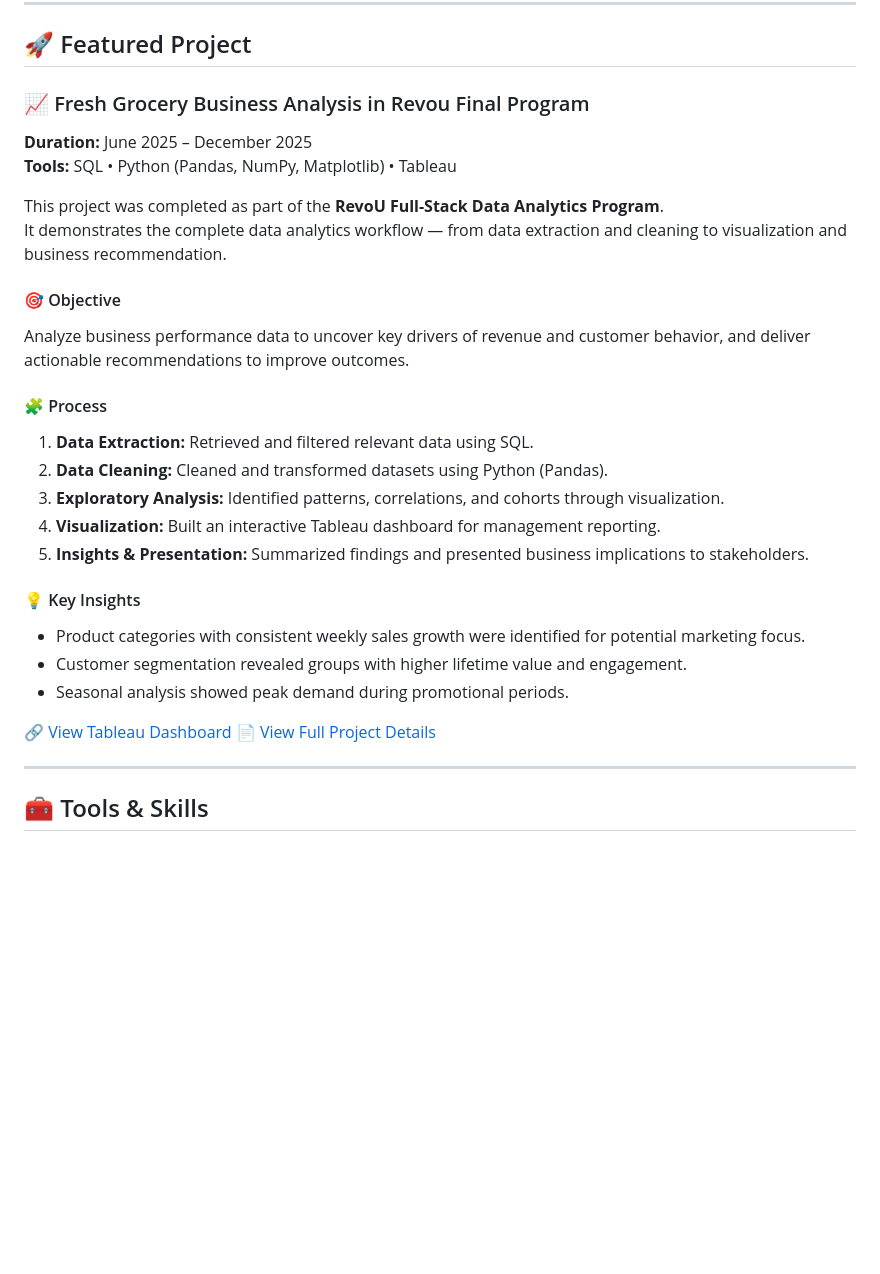
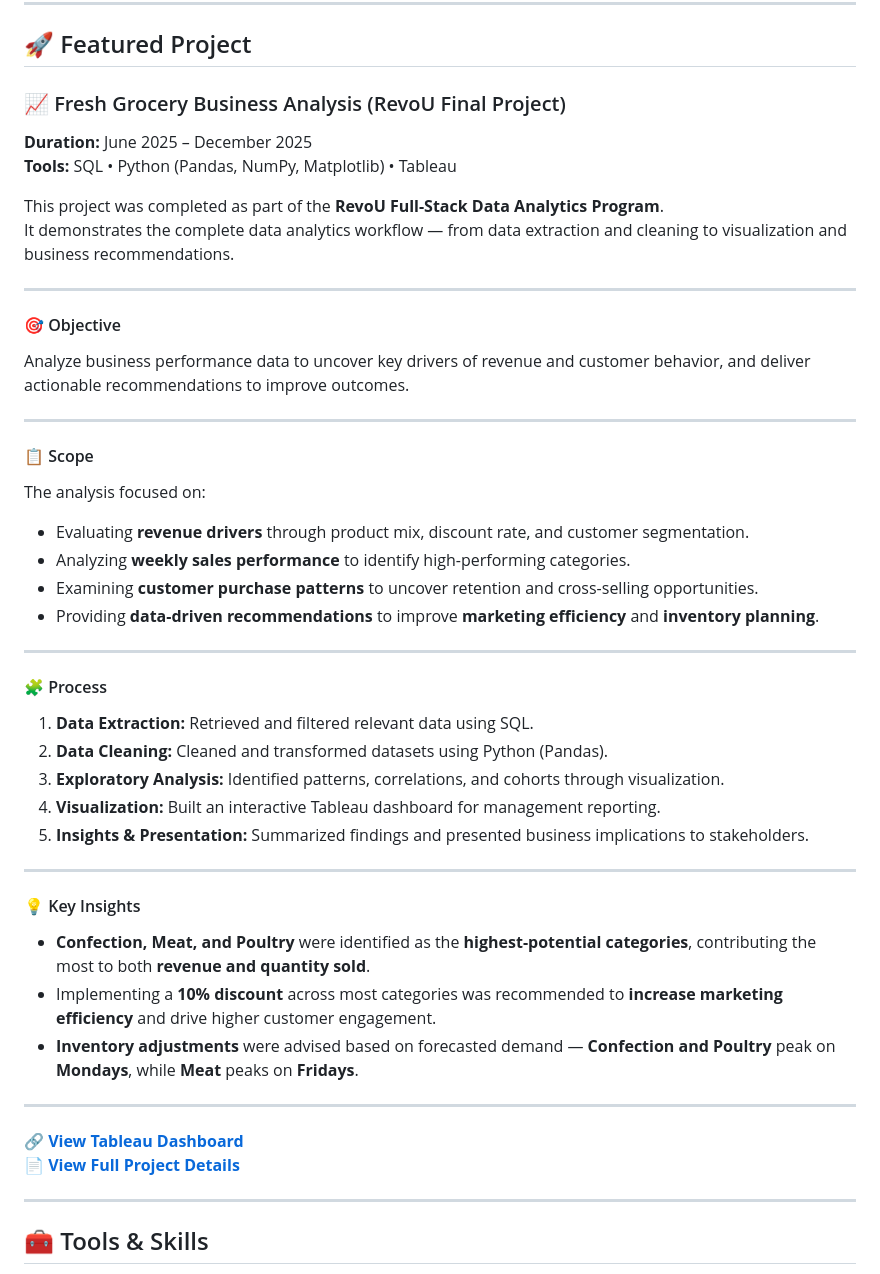
Before and after one commit to velinagunawan/velina-data-analytics-portfolio, a Markdown page: README.md, the part around the change. Drawn GitHub-style; blank space fills up the shorter version.

```diff
--- a/README.md
+++ b/README.md
@@ -18,15 +18,28 @@ Currently, I’m advancing my analytical skills through the **RevoU Full-Stack D
 
 ## 🚀 Featured Project
 
-### 📈 Fresh Grocery Business Analysis in Revou Final Program
+### 📈 Fresh Grocery Business Analysis (RevoU Final Project)
 **Duration:** June 2025 – December 2025
 **Tools:** SQL • Python (Pandas, NumPy, Matplotlib) • Tableau
 
 This project was completed as part of the **RevoU Full-Stack Data Analytics Program**.
-It demonstrates the complete data analytics workflow — from data extraction and cleaning to visualization and business recommendation.
+It demonstrates the complete data analytics workflow — from data extraction and cleaning to visualization and business recommendations.
+
+---
 
 #### 🎯 Objective
 Analyze business performance data to uncover key drivers of revenue and customer behavior, and deliver actionable recommendations to improve outcomes.
+
+---
+
+#### 📋 Scope
+The analysis focused on:
+- Evaluating **revenue drivers** through product mix, discount rate, and customer segmentation.
+- Analyzing **weekly sales performance** to identify high-performing categories.
+- Examining **customer purchase patterns** to uncover retention and cross-selling opportunities.
+- Providing **data-driven recommendations** to improve **marketing efficiency** and **inventory planning**.
+
+---
 
 #### 🧩 Process
 1. **Data Extraction:** Retrieved and filtered relevant data using SQL.
@@ -35,13 +48,16 @@ Analyze business performance data to uncover key drivers of revenue and customer
 4. **Visualization:** Built an interactive Tableau dashboard for management reporting.
 5. **Insights & Presentation:** Summarized findings and presented business implications to stakeholders.
 
+---
+
 #### 💡 Key Insights
-- Product categories with consistent weekly sales growth were identified for potential marketing focus.
-- Customer segmentation revealed groups with higher lifetime value and engagement.
-- Seasonal analysis showed peak demand during promotional periods.
+- **Confection, Meat, and Poultry** were identified as the **highest-potential categories**, contributing the most to both **revenue and quantity sold**.
+- Implementing a **10% discount** across most categories was recommended to **increase marketing efficiency** and drive higher customer engagement.
+- **Inventory adjustments** were advised based on forecasted demand — **Confection and Poultry** peak on **Mondays**, while **Meat** peaks on **Fridays**.
+---
 
-🔗 [View Tableau Dashboard](https://public.tableau.com/views/Deep_17579542067760/Dashboard1?:language=en-US&publish=yes&:sid=&:redirect=auth&:display_count=n&:origin=viz_share_link)
-📄 [View Full Project Details](https://docs.google.com/presentation/d/1G-O5kvSQr0q7MLOAq267WTmML0PQaPML-yqwWrsPGPc/edit?usp=sharing)
+🔗 [**View Tableau Dashboard**](https://public.tableau.com/views/Deep_17579542067760/Dashboard1?:language=en-US&publish=yes&:sid=&:redirect=auth&:display_count=n&:origin=viz_share_link)
+📄 [**View Full Project Details**](https://docs.google.com/presentation/d/1G-O5kvSQr0q7MLOAq267WTmML0PQaPML-yqwWrsPGPc/edit?usp=sharing)
 
 ---
 
```
